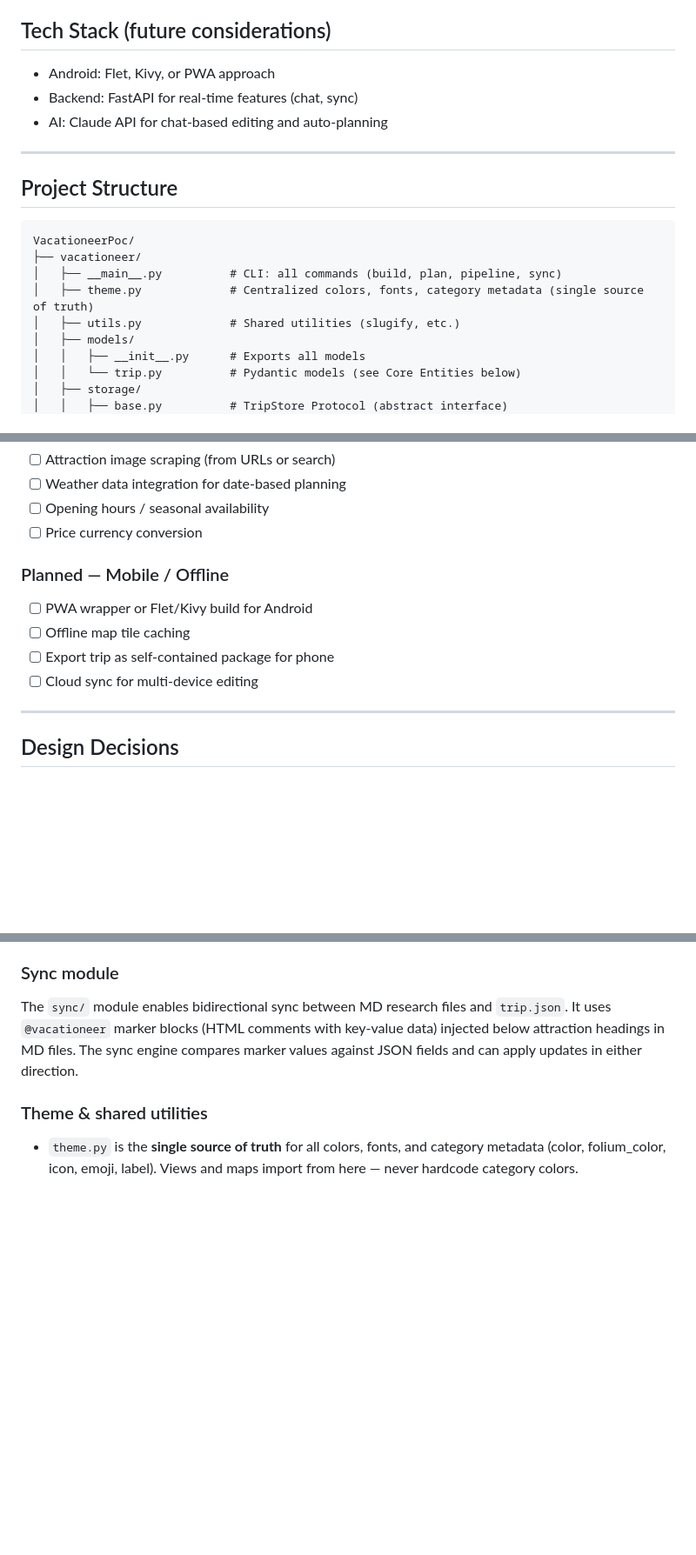
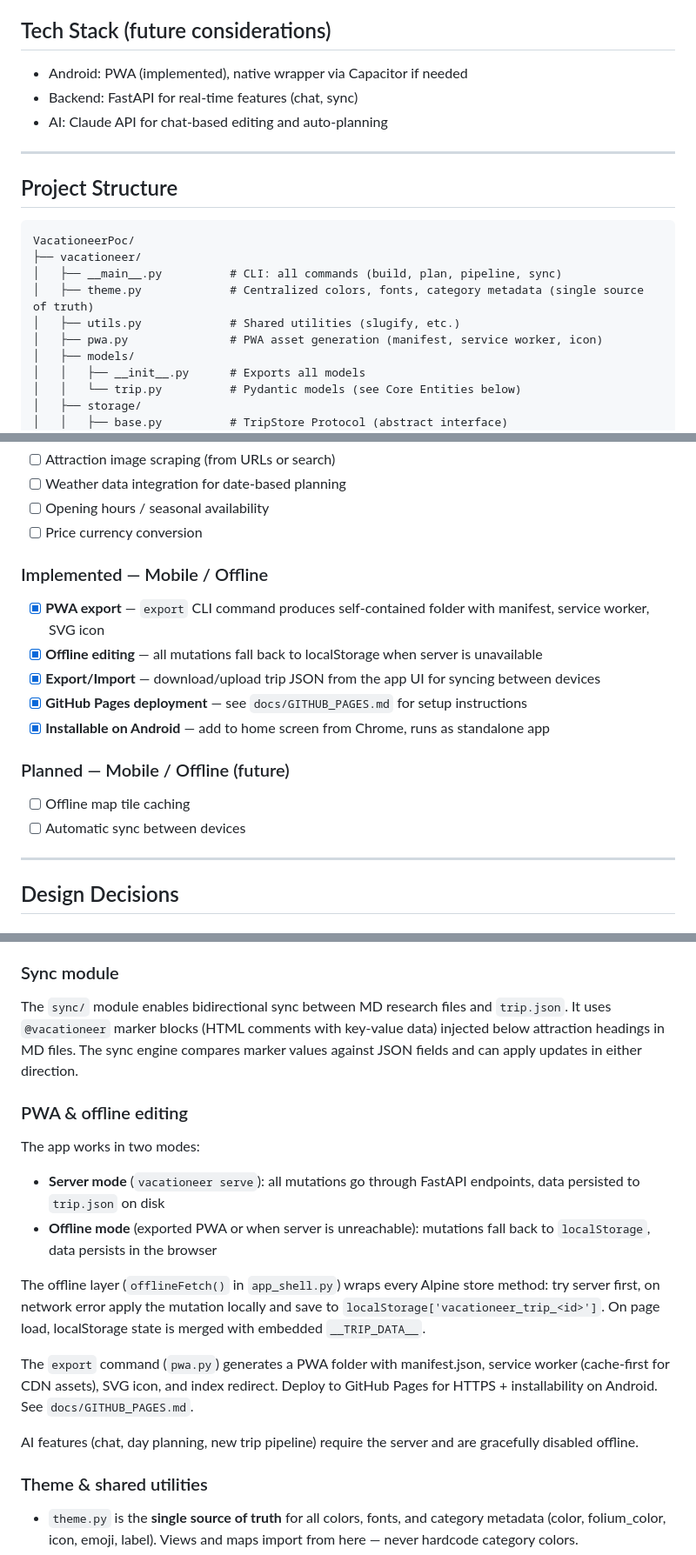
Before and after one commit to innatecuriosity/Vacationeer, a Markdown page: docs/PROJECT.md, 3 parts joined by grey strips. Shown at 87% size. Rendered like a GitHub page; blank space fills up the shorter version.

Commit message:
Update PROJECT.md with PWA export and offline editing docs
Add pwa.py to project structure, export CLI command, GitHub Pages
guide reference, PWA/offline architecture section, and mark mobile
features as implemented.

Co-Authored-By: Claude Opus 4.6 <noreply@anthropic.com>

```diff
--- a/docs/PROJECT.md
+++ b/docs/PROJECT.md
@@ -17,7 +17,7 @@ Vacationeer (like a musketeer).
 - **Server**: FastAPI + uvicorn for local preview (with API endpoints)
 
 ## Tech Stack (future considerations)
-- Android: Flet, Kivy, or PWA approach
+- Android: PWA (implemented), native wrapper via Capacitor if needed
 - Backend: FastAPI for real-time features (chat, sync)
 - AI: Claude API for chat-based editing and auto-planning
 
@@ -31,6 +31,7 @@ VacationeerPoc/
 │   ├── __main__.py          # CLI: all commands (build, plan, pipeline, sync)
 │   ├── theme.py             # Centralized colors, fonts, category metadata (single source of truth)
 │   ├── utils.py             # Shared utilities (slugify, etc.)
+│   ├── pwa.py               # PWA asset generation (manifest, service worker, icon)
 │   ├── models/
 │   │   ├── __init__.py      # Exports all models
 │   │   └── trip.py          # Pydantic models (see Core Entities below)
@@ -281,11 +285,16 @@ python -m vacationeer move-activity <trip.json> <activity_id> <date> # Move acti
 - [ ] Opening hours / seasonal availability
 - [ ] Price currency conversion
 
-### Planned — Mobile / Offline
-- [ ] PWA wrapper or Flet/Kivy build for Android
+### Implemented — Mobile / Offline
+- [x] **PWA export** — `export` CLI command produces self-contained folder with manifest, service worker, SVG icon
+- [x] **Offline editing** — all mutations fall back to localStorage when server is unavailable
+- [x] **Export/Import** — download/upload trip JSON from the app UI for syncing between devices
+- [x] **GitHub Pages deployment** — see `docs/GITHUB_PAGES.md` for setup instructions
+- [x] **Installable on Android** — add to home screen from Chrome, runs as standalone app
+
+### Planned — Mobile / Offline (future)
 - [ ] Offline map tile caching
-- [ ] Export trip as self-contained package for phone
-- [ ] Cloud sync for multi-device editing
+- [ ] Automatic sync between devices
 
 ---
 
@@ -388,6 +397,17 @@ The chat assistant lives in the sidebar (always visible alongside map/overview/t
 ### Sync module
 The `sync/` module enables bidirectional sync between MD research files and `trip.json`. It uses `@vacationeer` marker blocks (HTML comments with key-value data) injected below attraction headings in MD files. The sync engine compares marker values against JSON fields and can apply updates in either direction.
 
+### PWA & offline editing
+The app works in two modes:
+- **Server mode** (`vacationeer serve`): all mutations go through FastAPI endpoints, data persisted to `trip.json` on disk
+- **Offline mode** (exported PWA or when server is unreachable): mutations fall back to `localStorage`, data persists in the browser
+
+The offline layer (`offlineFetch()` in `app_shell.py`) wraps every Alpine store method: try server first, on network error apply the mutation locally and save to `localStorage['vacationeer_trip_<id>']`. On page load, localStorage state is merged with embedded `__TRIP_DATA__`.
+
+The `export` command (`pwa.py`) generates a PWA folder with manifest.json, service worker (cache-first for CDN assets), SVG icon, and index redirect. Deploy to GitHub Pages for HTTPS + installability on Android. See `docs/GITHUB_PAGES.md`.
+
+AI features (chat, day planning, new trip pipeline) require the server and are gracefully disabled offline.
+
 ### Theme & shared utilities
 - `theme.py` is the **single source of truth** for all colors, fonts, and category metadata (color, folium_color, icon, emoji, label). Views and maps import from here — never hardcode category colors.
 - `views/helpers.py` has shared view functions: `esc()` (HTML escaping), `format_price()`, `format_time()`, `format_duration()`, `category_label()`.
```
Also changed, not shown: other parts of docs/PROJECT.md (+4 -1 lines).
